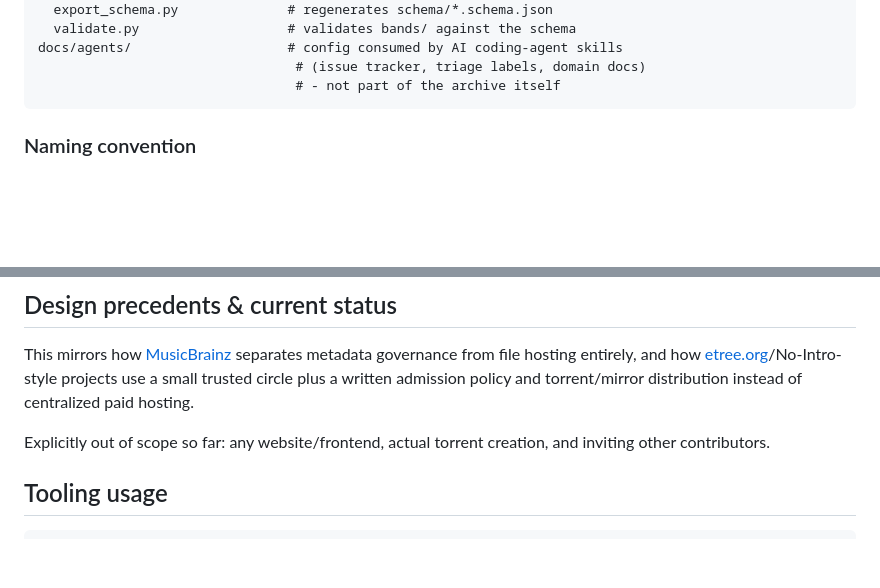
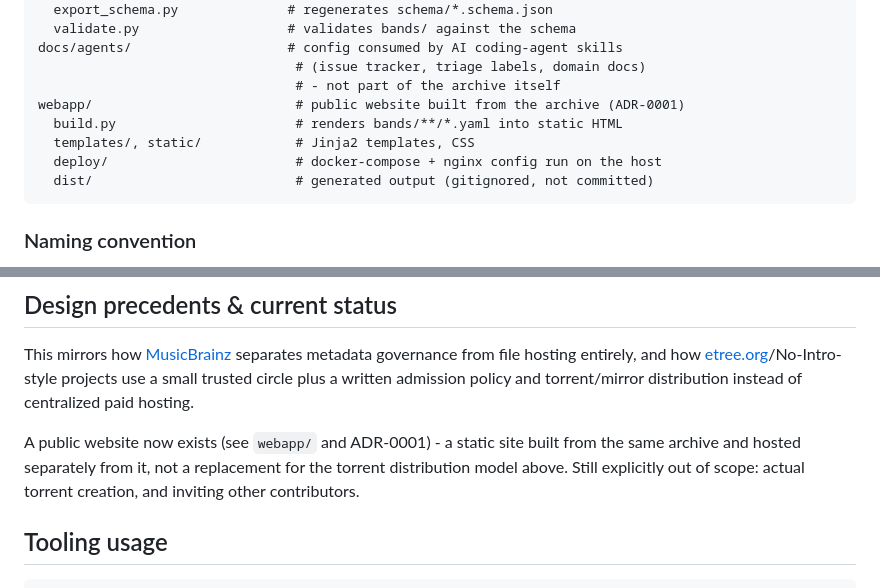
Before and after one commit to svalevka/daugavpils.fans, a Markdown page: README.md, 2 parts joined by grey strips. Rendered like a GitHub page; blank space fills up the shorter version.

Commit message:
Update README: website is no longer out of scope, add webapp/ to layout
Was stale after ADR-0001/webapp/ landed - README still said "explicitly
out of scope: any website/frontend" and the layout diagram didn't mention
webapp/ at all.

Co-Authored-By: Claude Sonnet 5 <noreply@anthropic.com>
Claude-Session: https://claude.ai/code/session_015ARc5XJYPjEPd5Rwp9FrJ2

````diff
--- a/README.md
+++ b/README.md
@@ -118,6 +118,11 @@ tools/
 docs/agents/                    # config consumed by AI coding-agent skills
                                  # (issue tracker, triage labels, domain docs)
                                  # - not part of the archive itself
+webapp/                          # public website built from the archive (ADR-0001)
+  build.py                       # renders bands/**/*.yaml into static HTML
+  templates/, static/            # Jinja2 templates, CSS
+  deploy/                        # docker-compose + nginx config run on the host
+  dist/                          # generated output (gitignored, not committed)
 ```
 
 ### Naming convention
@@ -210,8 +215,10 @@ metadata governance from file hosting entirely, and how
 trusted circle plus a written admission policy and torrent/mirror
 distribution instead of centralized paid hosting.
 
-Explicitly out of scope so far: any website/frontend, actual torrent
-creation, and inviting other contributors.
+A public website now exists (see `webapp/` and ADR-0001) - a static site
+built from the same archive and hosted separately from it, not a
+replacement for the torrent distribution model above. Still explicitly out
+of scope: actual torrent creation, and inviting other contributors.
 
 ## Tooling usage
 
````
